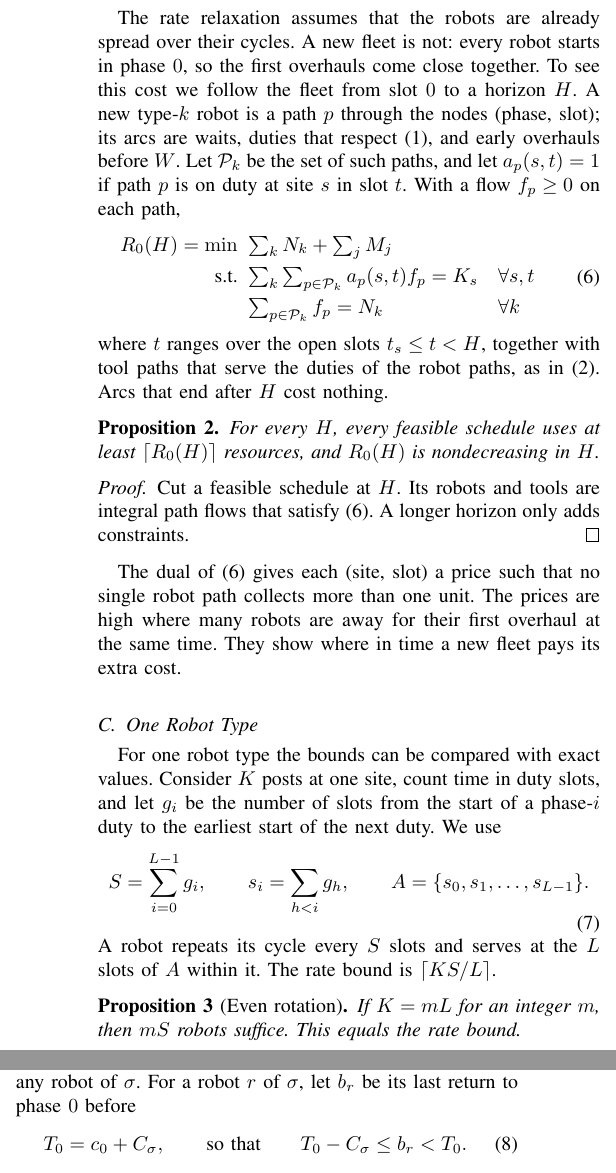
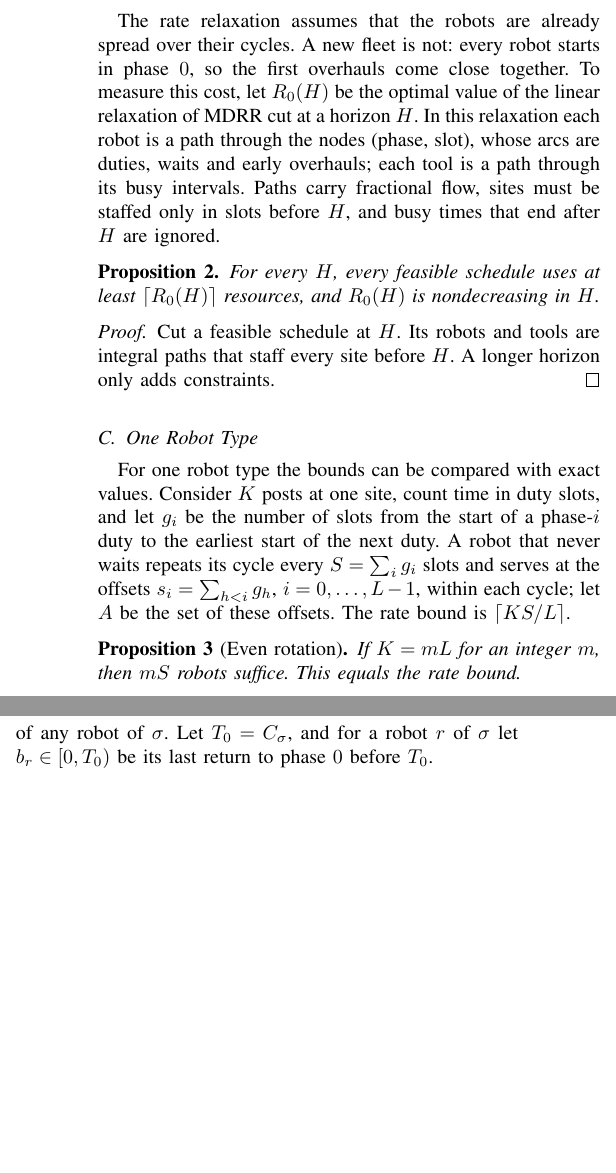
Before and after one commit to whc-229/multi-domain-rotation, a LaTeX paper (manuscript/main.tex, which reads manuscript/sections/04_bounds.tex): two parts of the columns of page 2 of 3, joined at a grey line, cut so that both start at the same text, the shorter picture padded with empty space. Compiled offline with pdfLaTeX.

Commit message:
第三、四节精简公式：问题改用文字描述只留目标式；启动松弛用文字定义；对偶段删除；命题4定价细节移附录
Co-Authored-By: Claude Opus 5.5 <noreply@anthropic.com>
Claude-Session: https://claude.ai/code/session_012ddzzcDFFW9ewPyeeuBDkt

```diff
--- a/manuscript/sections/04_bounds.tex
+++ b/manuscript/sections/04_bounds.tex
@@ -52,20 +54,9 @@ The limits satisfy \eqref{eq:rate} with the numbers of robots and tools of the s
 
 The rate relaxation assumes that the robots are already spread over their cycles.
 A new fleet is not: every robot starts in phase $0$, so the first overhauls come close together.
-To see this cost we follow the fleet from slot $0$ to a horizon $H$.
-A new type-$k$ robot is a path $p$ through the nodes (phase, slot); its arcs are waits, duties that respect \eqref{eq:next}, and early overhauls before $W$.
-Let $\mathcal{P}_k$ be the set of such paths, and let $a_p(s,t) = 1$ if path $p$ is on duty at site $s$ in slot $t$.
-With a flow $f_p \ge 0$ on each path,
-\begin{equation}
-\begin{aligned}
-  R_0(H) = \min\ & \textstyle\sum_k N_k + \sum_j M_j \\
-  \text{s.t. } & \textstyle\sum_{k}\sum_{p \in \mathcal{P}_k} a_p(s,t) f_p = K_s && \forall s, t\\
-  & \textstyle\sum_{p \in \mathcal{P}_k} f_p = N_k && \forall k
-\end{aligned}
-\label{eq:startup}
-\end{equation}
-where $t$ ranges over the open slots $t_s \le t < H$, together with tool paths that serve the duties of the robot paths, as in \eqref{eq:tool}.
-Arcs that end after $H$ cost nothing.
+To measure this cost, let $R_0(H)$ be the optimal value of the linear relaxation of MDRR cut at a horizon $H$.
+In this relaxation each robot is a path through the nodes (phase, slot), whose arcs are duties, waits and early overhauls; each tool is a path through its busy intervals.
+Paths carry fractional flow, sites must be staffed only in slots before $H$, and busy times that end after $H$ are ignored.
 
 \begin{proposition}
 \label{prop:startup}
@@ -74,27 +65,16 @@ For every $H$, every feasible schedule uses at least $\lceil R_0(H) \rceil$ reso
 
 \begin{proof}
 Cut a feasible schedule at $H$.
-Its robots and tools are integral path flows that satisfy \eqref{eq:startup}.
+Its robots and tools are integral paths that staff every site before $H$.
 A longer horizon only adds constraints.
 \end{proof}
-
-The dual of \eqref{eq:startup} gives each (site, slot) a price such that no single robot path collects more than one unit.
-The prices are high where many robots are away for their first overhaul at the same time.
-They show where in time a new fleet pays its extra cost.
 
 \subsection{One Robot Type}
 \label{sec:bounds:single}
 
 For one robot type the bounds can be compared with exact values.
 Consider $K$ posts at one site, count time in duty slots, and let $g_i$ be the number of slots from the start of a phase-$i$ duty to the earliest start of the next duty.
-We use
-\begin{equation}
-  S = \sum_{i=0}^{L-1} g_i, \qquad
-  s_i = \sum_{h < i} g_h, \qquad
-  A = \{s_0, s_1, \dots, s_{L-1}\}.
-  \label{eq:single}
-\end{equation}
-A robot repeats its cycle every $S$ slots and serves at the $L$ slots of $A$ within it.
+A robot that never waits repeats its cycle every $S = \sum_i g_i$ slots and serves at the offsets $s_i = \sum_{h<i} g_h$, $i = 0, \dots, L-1$, within each cycle; let $A$ be the set of these offsets.
 The rate bound is $\lceil KS/L \rceil$.
 
 \begin{proposition}[Even rotation]
@@ -115,10 +95,7 @@ The difference grows linearly in $K$.
 \end{proposition}
 
 \begin{proof}
-Give slot $t$ the price $w(t) = \lfloor t/2 \rfloor + 1$ for $t < 2k$, $w(2k) = k+1$, $w(t) = \lceil (4k-t)/2 \rceil$ for $2k < t < 4k$, and $w(t) = 0$ otherwise.
-A new robot serves its first four duties at $t_1 < t_2 < t_3 < t_4$ with $t_2 \ge t_1 + 1$, $t_3 \ge t_2 + 2k$ and $t_4 \ge t_3 + 1$; its fifth duty is after $4k$.
-A case check shows that it collects at most $S$.
-All robots together collect $K \sum_t w(t) = K(2k^2 + 2k + 1)$, so at least $K(2k^2+2k+1)/S = K(S^2+1)/(2S)$ robots are needed.
+We give every slot of the first $4k$ slots a price such that the duties of one new robot collect at most $S$; the prices sum to $K(2k^2+2k+1)$, which gives the bound (Appendix~\ref{app:linear}).
 For the second claim, even $K$ is Proposition~\ref{prop:orbit}.
 For odd $K$, serve $K-1$ posts by Proposition~\ref{prop:orbit} and the last post with $(S+1)/2$ robots that wait one extra slot after each overhaul: their cycle has length $S+1$, and offsets $0, 2, \dots, S-1$ cover every slot once.
 \end{proof}
@@ -132,11 +109,7 @@ The results below show that it is not needed.
 
 Let $\sigma$ be a feasible periodic schedule in which robots may start anywhere in their cycles; it uses $N_\sigma$ robots and $M_\sigma$ tools.
 Let $C_\sigma$ be the longest time between two returns to phase $0$ of any robot of $\sigma$.
-For a robot $r$ of $\sigma$, let $b_r$ be its last return to phase $0$ before
-\begin{equation}
-  T_0 = c_0 + C_\sigma, \qquad\text{so that}\qquad T_0 - C_\sigma \le b_r < T_0 .
-  \label{eq:enter}
-\end{equation}
+Let $T_0 = C_\sigma$, and for a robot $r$ of $\sigma$ let $b_r \in [0, T_0)$ be its last return to phase $0$ before $T_0$.
 
 \begin{theorem}[Entering a rotation]
 \label{thm:enter}
@@ -145,7 +118,7 @@ There is a fresh-start schedule that agrees with $\sigma$ in every slot $t \ge T
 
 \begin{proof}
 Give each robot $r$ of $\sigma$ a new robot $r'$.
-A new robot is in the same state as a robot that has just finished an overhaul, so $r'$ can wait in phase $0$ until $b_r \ge c_0$ and then repeat every action of $r$.
+A new robot is in the same state as a robot that has just finished an overhaul, so $r'$ can wait in phase $0$ until $b_r$ and then repeat every action of $r$.
 Each tool of $\sigma$ gets a new tool that serves the same duties once their robots have started copying.
 From $T_0$ on all robots copy $\sigma$.
 Before $T_0$ the copies serve every duty of $\sigma$ except those of robots that start copying later; the $E$ robots and $F$ tools serve these.
```
Also changed, not shown: manuscript/main.tex (+3 -0 lines), manuscript/sections/03_problem.tex (+28 -38 lines), manuscript/sections/09_appendix.tex (added, +19 -0 lines), manuscript/sections/04_bounds.tex (2 more changed lines).
